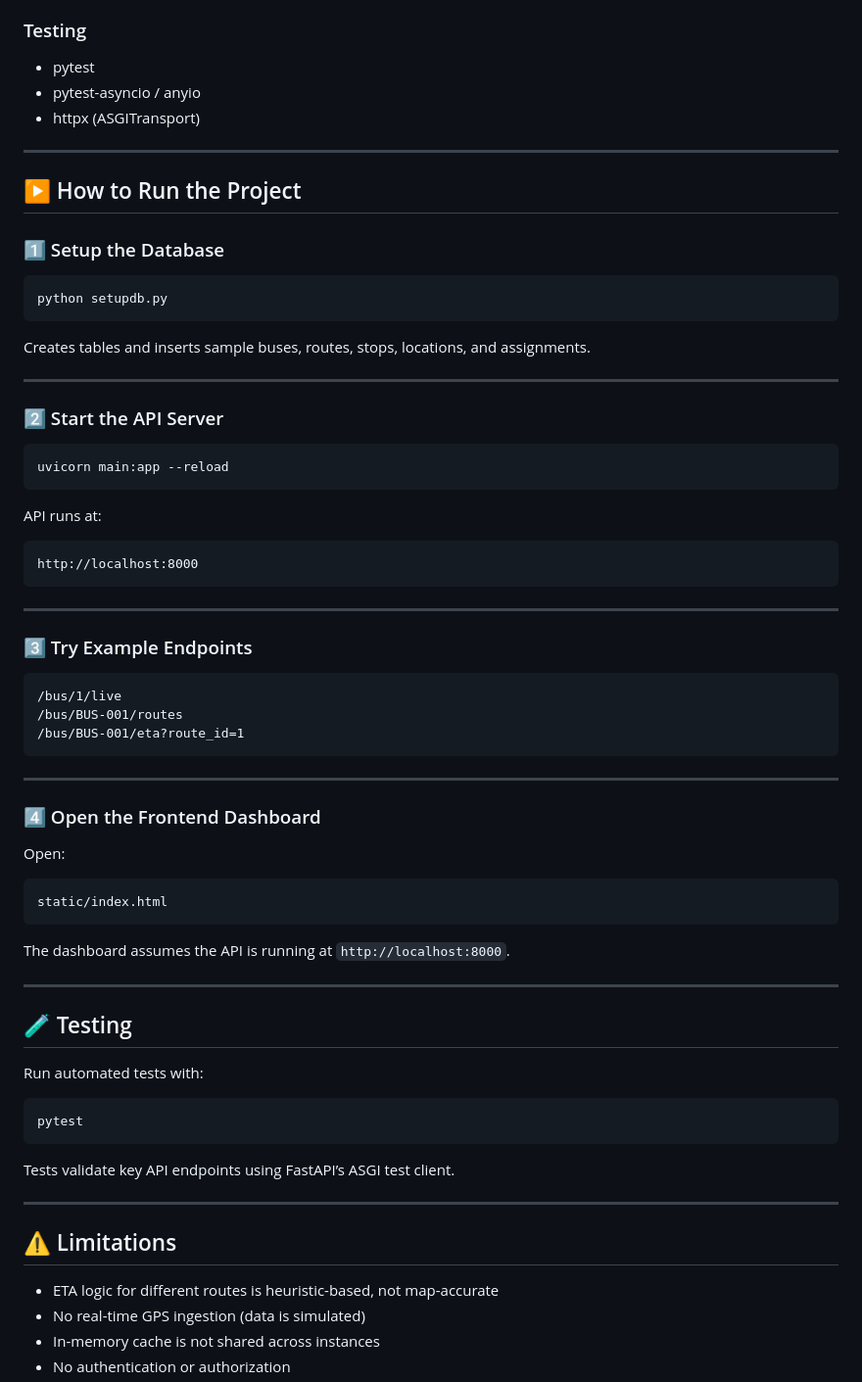
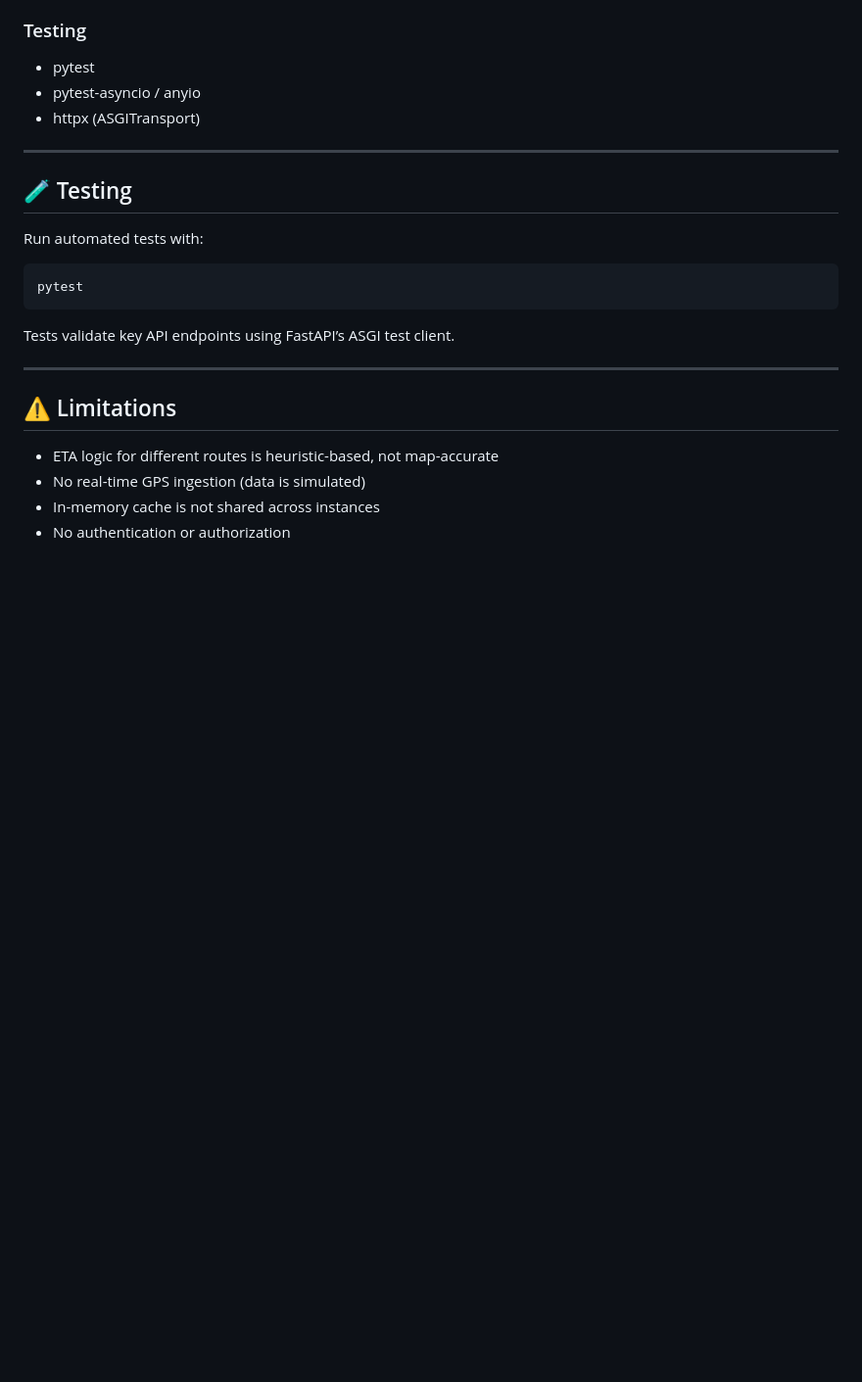
Before and after one commit to Magdalene09/Transport-Tracking-System, a Markdown page: README.md, the part around one of its changes. Shown at 98% size. Drawn GitHub-style; blank space fills up the shorter version.

````diff
--- a/README.md
+++ b/README.md
@@ -214,54 +214,6 @@ The `setupdb.py` script creates all tables and loads sample data.
 
 ---
 
-## ▶️ How to Run the Project
-
-### 1️⃣ Setup the Database
-
-```bash
-python setupdb.py
-```
-
-Creates tables and inserts sample buses, routes, stops, locations, and assignments.
-
----
-
-### 2️⃣ Start the API Server
-
-```bash
-uvicorn main:app --reload
-```
-
-API runs at:
-
-```
-http://localhost:8000
-```
-
----
-
-### 3️⃣ Try Example Endpoints
-
-```text
-/bus/1/live
-/bus/BUS-001/routes
-/bus/BUS-001/eta?route_id=1
-```
-
----
-
-### 4️⃣ Open the Frontend Dashboard
-
-Open:
-
-```
-static/index.html
-```
-
-The dashboard assumes the API is running at `http://localhost:8000`.
-
----
-
 ## 🧪 Testing
 
 Run automated tests with:
````
Also changed, not shown: other parts of README.md (+2 -2 lines).
